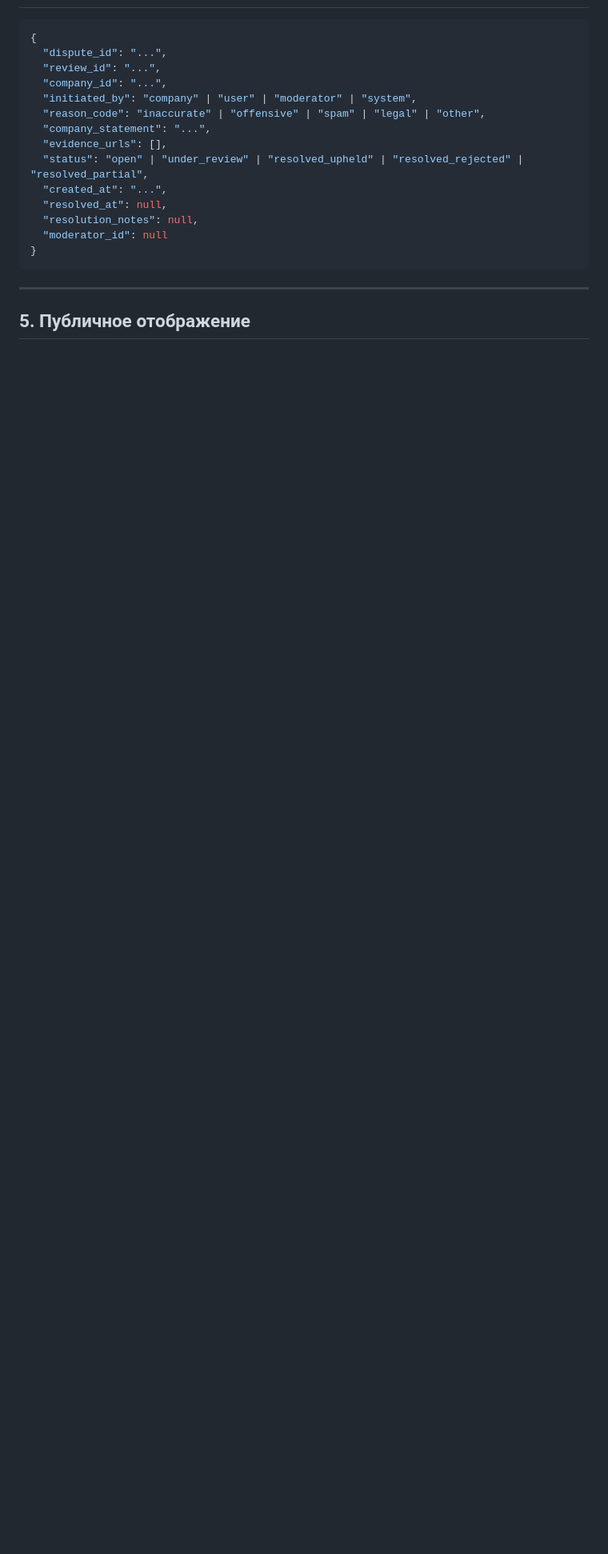
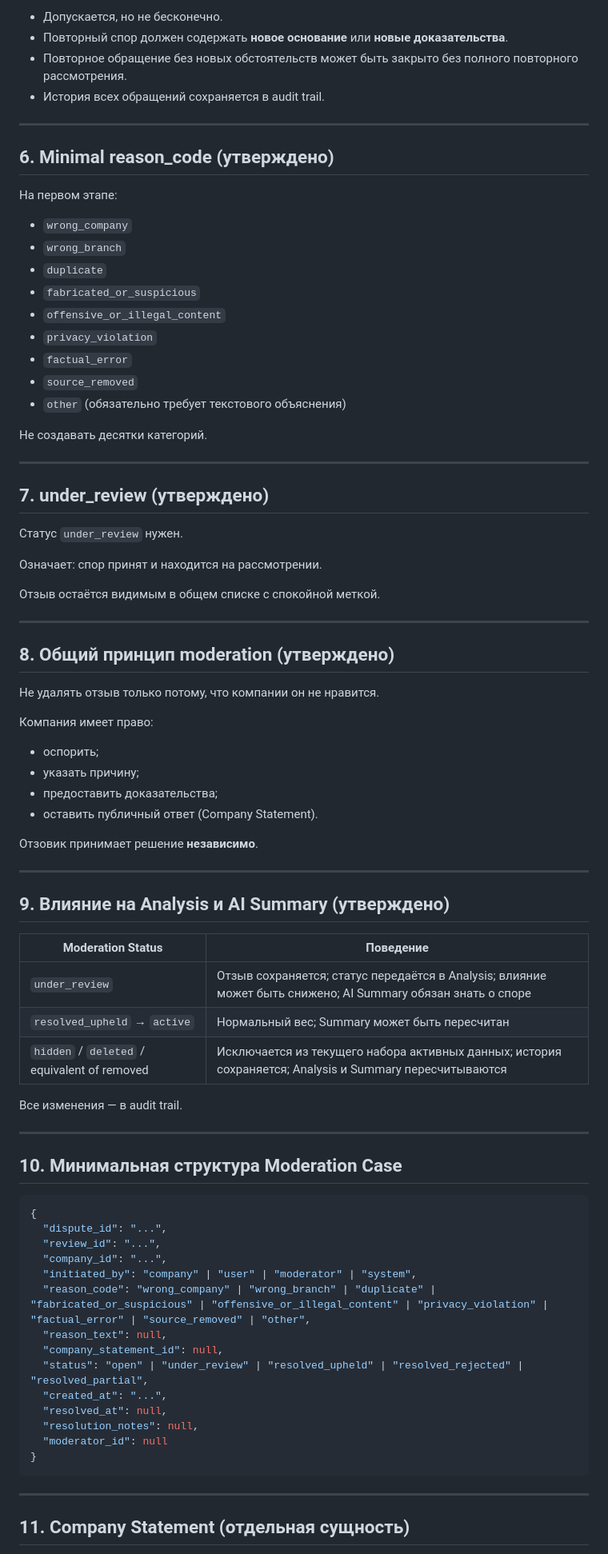
Before and after one commit to Yumis84/ortomediya, a Markdown page: docs/MODERATION_WORKFLOW.md, the part around one of its changes. Shown at 80% size. Rendered like a GitHub page; blank space fills up the shorter version.

````diff
--- a/docs/MODERATION_WORKFLOW.md
+++ b/docs/MODERATION_WORKFLOW.md
@@ -44,3 +75,65 @@ open → under_review → resolved_upheld | resolved_rejected | resolved_partial
+- Допускается, но не бесконечно.
+- Повторный спор должен содержать **новое основание** или **новые доказательства**.
+- Повторное обращение без новых обстоятельств может быть закрыто без полного повторного рассмотрения.
+- История всех обращений сохраняется в audit trail.
+
+---
+
+## 6. Minimal reason_code (утверждено)
+
+На первом этапе:
+
+- `wrong_company`
+- `wrong_branch`
+- `duplicate`
+- `fabricated_or_suspicious`
+- `offensive_or_illegal_content`
+- `privacy_violation`
+- `factual_error`
+- `source_removed`
+- `other` (обязательно требует текстового объяснения)
+
+Не создавать десятки категорий.
+
+---
+
+## 7. under_review (утверждено)
+
+Статус `under_review` нужен.
+
+Означает: спор принят и находится на рассмотрении.
+
+Отзыв остаётся видимым в общем списке с спокойной меткой.
+
+---
+
+## 8. Общий принцип moderation (утверждено)
+
+Не удалять отзыв только потому, что компании он не нравится.
+
+Компания имеет право:
+- оспорить;
+- указать причину;
+- предоставить доказательства;
+- оставить публичный ответ (Company Statement).
+
+Отзовик принимает решение **независимо**.
+
+---
+
+## 9. Влияние на Analysis и AI Summary (утверждено)
+
+| Moderation Status | Поведение |
+|-------------------|-----------|
+| `under_review` | Отзыв сохраняется; статус передаётся в Analysis; влияние может быть снижено; AI Summary обязан знать о споре |
+| `resolved_upheld` → `active` | Нормальный вес; Summary может быть пересчитан |
+| `hidden` / `deleted` / equivalent of removed | Исключается из текущего набора активных данных; история сохраняется; Analysis и Summary пересчитываются |
+
+Все изменения — в audit trail.
+
+---
+
+## 10. Минимальная структура Moderation Case
 
 ```json
 {
@@ -48,9 +141,9 @@ open → under_review → resolved_upheld | resolved_rejected | resolved_partial
   "review_id": "...",
   "company_id": "...",
   "initiated_by": "company" | "user" | "moderator" | "system",
-  "reason_code": "inaccurate" | "offensive" | "spam" | "legal" | "other",
-  "company_statement": "...",
-  "evidence_urls": [],
+  "reason_code": "wrong_company" | "wrong_branch" | "duplicate" | "fabricated_or_suspicious" | "offensive_or_illegal_content" | "privacy_violation" | "factual_error" | "source_removed" | "other",
+  "reason_text": null,
+  "company_statement_id": null,
   "status": "open" | "under_review" | "resolved_upheld" | "resolved_rejected" | "resolved_partial",
   "created_at": "...",
   "resolved_at": null,
@@ -61,5 +154,5 @@ open → under_review → resolved_upheld | resolved_rejected | resolved_partial
 
 ---
 
-## 5. Публичное отображение
+## 11. Company Statement (отдельная сущность)
 
````
Also changed, not shown: other parts of docs/MODERATION_WORKFLOW.md (+67 -48 lines).
